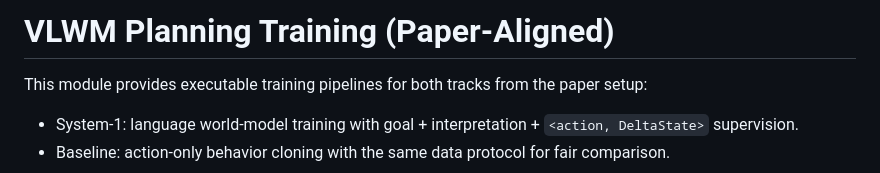
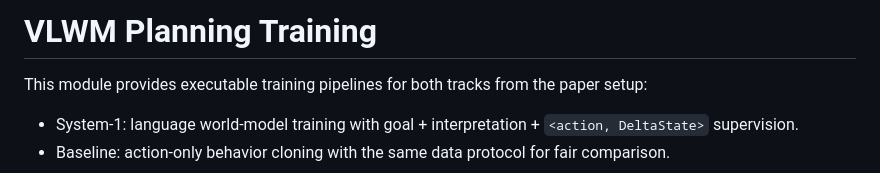
Before and after one commit to gdr-rock/mmfm_project, a Markdown page: README.md, the part around the change. Rendered like a GitHub page.

```diff
--- a/README.md
+++ b/README.md
@@ -1,4 +1,4 @@
-# VLWM Planning Training (Paper-Aligned)
+# VLWM Planning Training
 
 This module provides executable training pipelines for both tracks from the paper setup:
 
```
